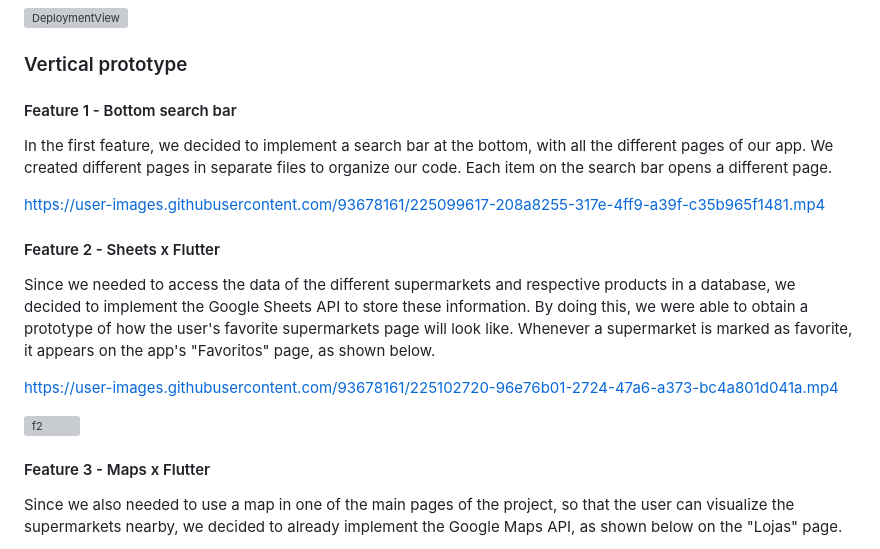
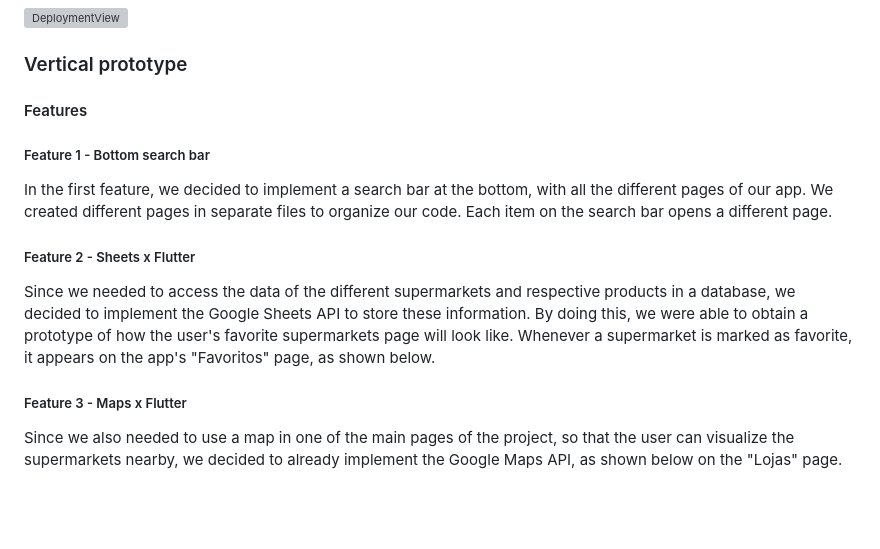
Before and after one commit to leonor-f/FoodRescueApp, a Markdown page: docs/ArchitectureAndDesign.md, the part around the change printed below. GitHub-like rendering; blank space fills up the shorter version; grey boxes are pictures that could not be loaded.

```diff
--- a/docs/ArchitectureAndDesign.md
+++ b/docs/ArchitectureAndDesign.md
@@ -28,23 +28,19 @@ in the Google Sheets API.
 
 
 ### Vertical prototype
-#### Feature 1 - Bottom search bar
+
+#### Features
+##### Feature 1 - Bottom search bar
 In the first feature, we decided to implement a search bar at the bottom, with all the different pages of our app.
 We created different pages in separate files to organize our code. Each item on the search bar opens a different page.
 
-https://user-images.githubusercontent.com/93678161/225099617-208a8255-317e-4ff9-a39f-c35b965f1481.mp4
-
-#### Feature 2 - Sheets x Flutter
+##### Feature 2 - Sheets x Flutter
 Since we needed to access the data of the different supermarkets and respective products in a database, we decided
 to implement the Google Sheets API to store these information. By doing this, we were able to obtain a prototype of
 how the user's favorite supermarkets page will look like. Whenever a supermarket is marked as favorite, it appears
 on the app's "Favoritos" page, as shown below.
 
-https://user-images.githubusercontent.com/93678161/225102720-96e76b01-2724-47a6-a373-bc4a801d041a.mp4
-
-![f2](https://user-images.githubusercontent.com/93678161/225103043-5910a1b7-94e8-4555-9fad-f6c5bceccf89.png)
-
-#### Feature 3 - Maps x Flutter
+##### Feature 3 - Maps x Flutter
 Since we also needed to use a map in one of the main pages of the project, so that the user can visualize the
 supermarkets nearby, we decided to already implement the Google Maps API, as shown below on the "Lojas" page.
 
```
Also changed, not shown: other parts of docs/ArchitectureAndDesign.md (+3 -1 lines).
